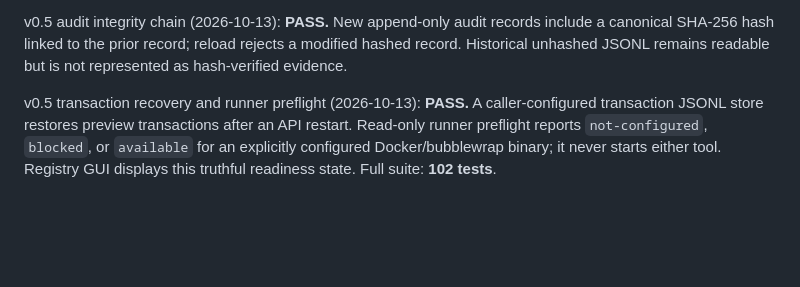
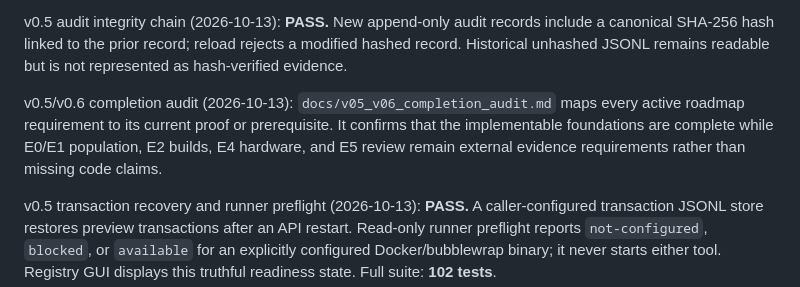
Before and after one commit to kim7170719/robot-dev-ai, a Markdown page: docs/progress.md, the part around the change. Drawn GitHub-style; blank space fills up the shorter version.

Commit message:
docs: audit v05 and v06 completion evidence

```diff
--- a/docs/progress.md
+++ b/docs/progress.md
@@ -73,6 +73,12 @@ v0.5 audit integrity chain (2026-10-13): **PASS.** New append-only audit
 records include a canonical SHA-256 hash linked to the prior record; reload
 rejects a modified hashed record. Historical unhashed JSONL remains readable
 but is not represented as hash-verified evidence.
+
+v0.5/v0.6 completion audit (2026-10-13): `docs/v05_v06_completion_audit.md`
+maps every active roadmap requirement to its current proof or prerequisite.
+It confirms that the implementable foundations are complete while E0/E1
+population, E2 builds, E4 hardware, and E5 review remain external evidence
+requirements rather than missing code claims.
 
 v0.5 transaction recovery and runner preflight (2026-10-13): **PASS.** A
 caller-configured transaction JSONL store restores preview transactions after
```
Also changed, not shown: docs/AI_HANDOFF.md (+5 -0 lines), docs/v05_v06_completion_audit.md (added, +28 -0 lines).
